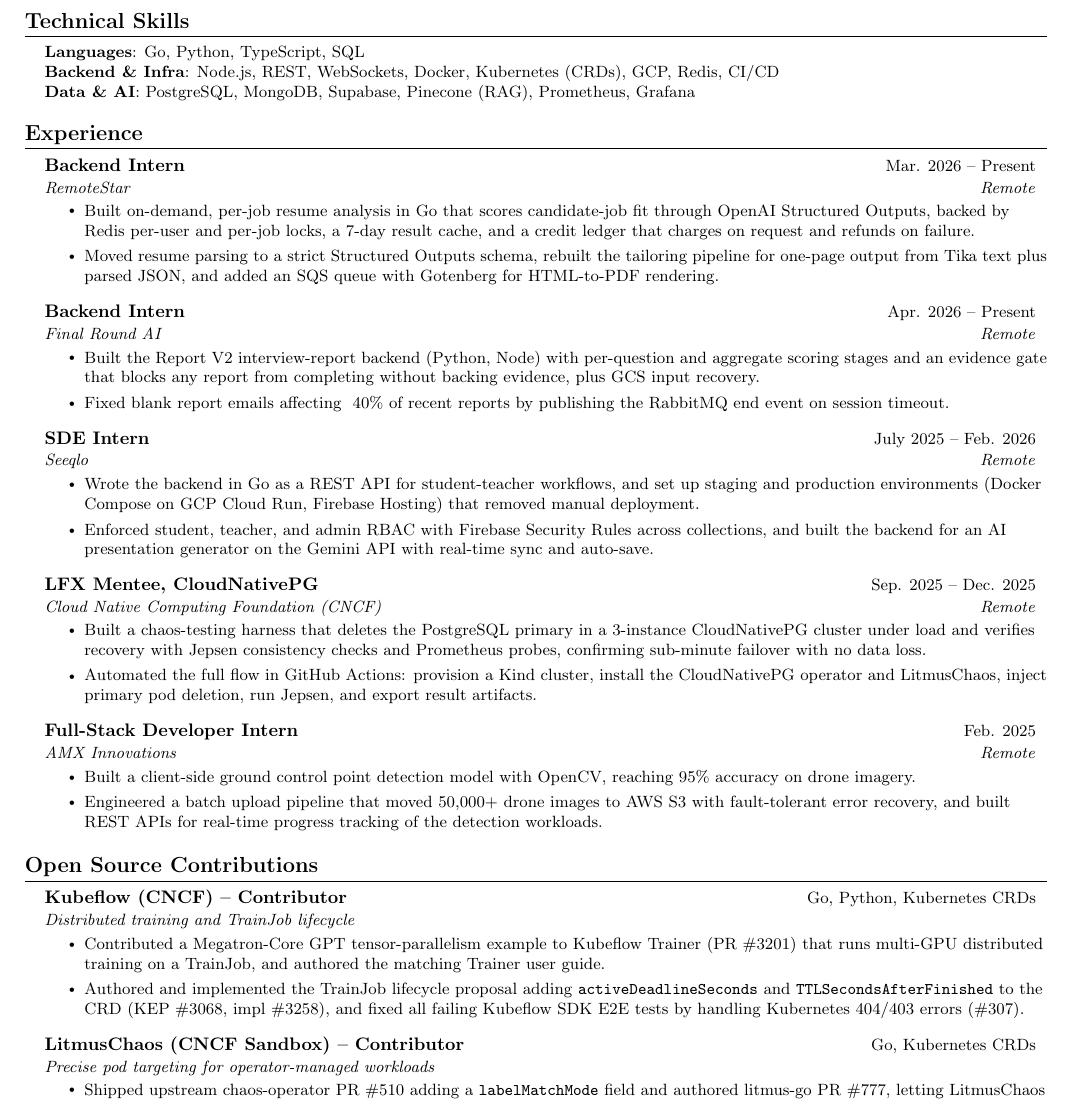
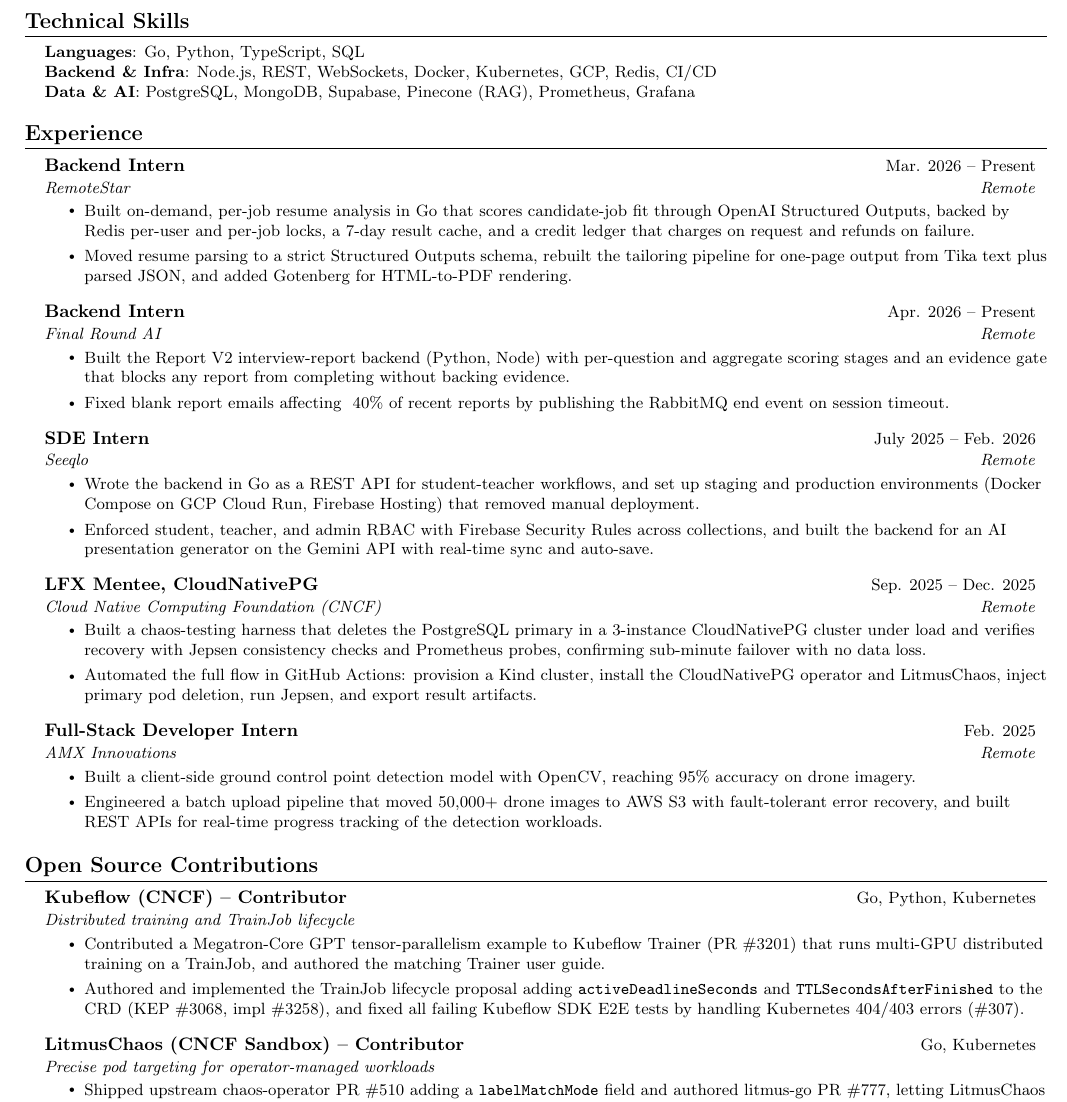
Before and after one commit to XploY04/cv, a LaTeX document (main.tex): part of the page, cut so that both start at the same text. Compiled offline with pdfLaTeX.

Commit message:
Drop SQS, GCS input recovery, and CRDs mentions
Signed-off-by: XploY04 <2004agarwalyash@gmail.com>

```diff
--- a/main.tex
+++ b/main.tex
@@ -127,7 +127,7 @@
  \begin{itemize}[leftmargin=0.15in, label={}]
     \small{\item{
      \textbf{Languages}{: Go, Python, TypeScript, SQL} \\
-     \textbf{Backend \& Infra}{: Node.js, REST, WebSockets, Docker, Kubernetes (CRDs), GCP, Redis, CI/CD} \\
+     \textbf{Backend \& Infra}{: Node.js, REST, WebSockets, Docker, Kubernetes, GCP, Redis, CI/CD} \\
      \textbf{Data \& AI}{: PostgreSQL, MongoDB, Supabase, Pinecone (RAG), Prometheus, Grafana}
     }}
  \end{itemize}
@@ -141,14 +141,14 @@
       {\href{https://remotestar.io/}{RemoteStar}}{Remote}
       \resumeItemListStart
         \resumeItem{Built on-demand, per-job resume analysis in Go that scores candidate-job fit through OpenAI Structured Outputs, backed by Redis per-user and per-job locks, a 7-day result cache, and a credit ledger that charges on request and refunds on failure.}
-        \resumeItem{Moved resume parsing to a strict Structured Outputs schema, rebuilt the tailoring pipeline for one-page output from Tika text plus parsed JSON, and added an SQS queue with Gotenberg for HTML-to-PDF rendering.}
+        \resumeItem{Moved resume parsing to a strict Structured Outputs schema, rebuilt the tailoring pipeline for one-page output from Tika text plus parsed JSON, and added Gotenberg for HTML-to-PDF rendering.}
       \resumeItemListEnd
 
     \resumeSubheading
       {Backend Intern}{Apr. 2026 -- Present}
       {\href{https://www.finalroundai.com/}{Final Round AI}}{Remote}
       \resumeItemListStart
-        \resumeItem{Built the Report V2 interview-report backend (Python, Node) with per-question and aggregate scoring stages and an evidence gate that blocks any report from completing without backing evidence, plus GCS input recovery.}
+        \resumeItem{Built the Report V2 interview-report backend (Python, Node) with per-question and aggregate scoring stages and an evidence gate that blocks any report from completing without backing evidence.}
         \resumeItem{Fixed blank report emails affecting ~40\% of recent reports by publishing the RabbitMQ end event on session timeout.}
       \resumeItemListEnd
 
@@ -183,7 +183,7 @@
   \resumeSubHeadingListStart
 
     \resumeSubheading
-      {Kubeflow (CNCF) -- Contributor}{Go, Python, Kubernetes CRDs}
+      {Kubeflow (CNCF) -- Contributor}{Go, Python, Kubernetes}
       {Distributed training and TrainJob lifecycle}{}
       \resumeItemListStart
         \resumeItem{Contributed a Megatron-Core GPT tensor-parallelism example to Kubeflow Trainer (\href{https://github.com/kubeflow/trainer/pull/3201}{PR \#3201}) that runs multi-GPU distributed training on a TrainJob, and authored the matching Trainer user guide.}
@@ -191,7 +191,7 @@
       \resumeItemListEnd
 
     \resumeSubheading
-      {LitmusChaos (CNCF Sandbox) -- Contributor}{Go, Kubernetes CRDs}
+      {LitmusChaos (CNCF Sandbox) -- Contributor}{Go, Kubernetes}
       {Precise pod targeting for operator-managed workloads}{}
       \resumeItemListStart
         \resumeItem{Shipped upstream \href{https://github.com/litmuschaos/chaos-operator/pull/510}{chaos-operator PR \#510} adding a \texttt{labelMatchMode} field and authored \href{https://github.com/litmuschaos/litmus-go/pull/777}{litmus-go PR \#777}, letting LitmusChaos target operator-managed pods such as a CloudNativePG primary by label intersection.}
```
